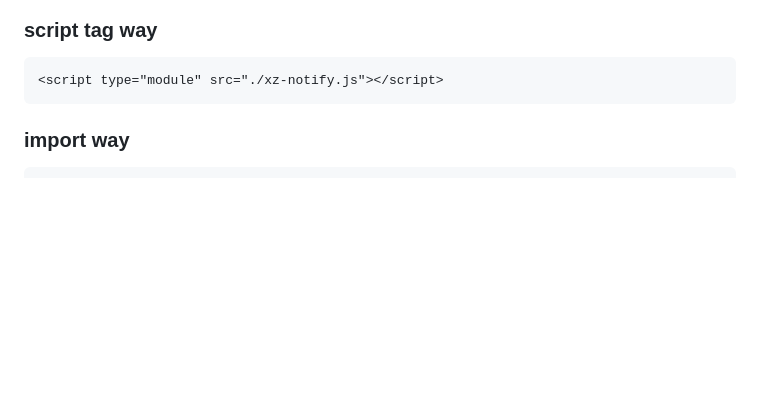
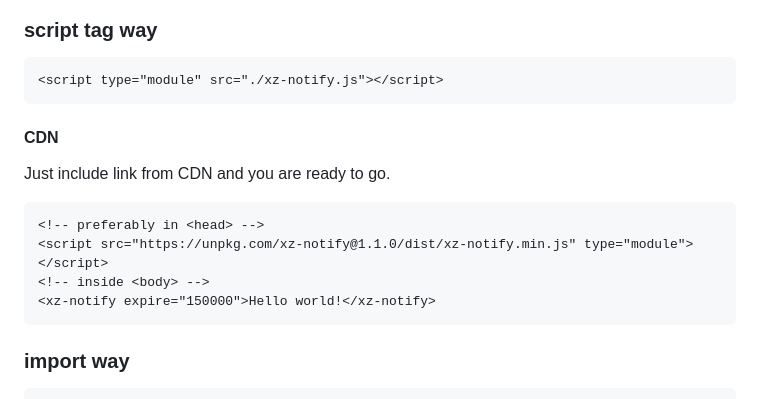
Before and after one commit to dknight/xz-notify, a Markdown page: README.md, the part around the change. Rendered like a GitHub page; blank space fills up the shorter version.

Commit message:
docs: added cdn help

````diff
--- a/README.md
+++ b/README.md
@@ -28,6 +28,17 @@ XZNotify is a module. First of all, you need to include it in your project. At t
 
 ```html
 <script type="module" src="./xz-notify.js"></script>
+```
+
+#### CDN
+
+Just include link from CDN and you are ready to go.
+
+```html
+<!-- preferably in <head> -->
+<script src="https://unpkg.com/xz-notify@1.1.0/dist/xz-notify.min.js" type="module"></script>
+<!-- inside <body> -->
+<xz-notify expire="150000">Hello world!</xz-notify>
 ```
 
 ### import way
````
